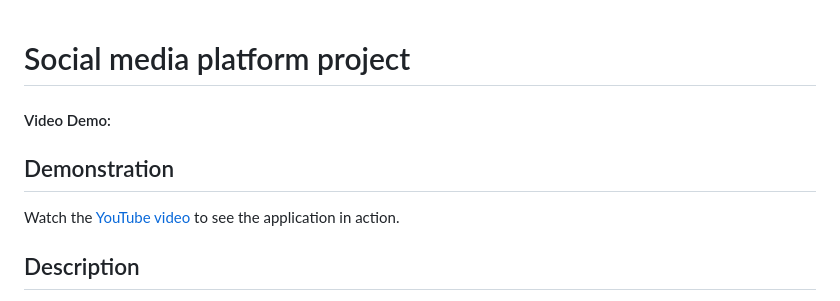
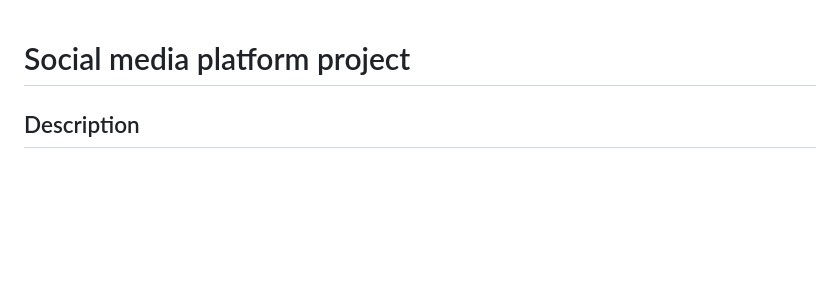
Before and after one commit to MahmoudSayed129/Social-Media-Platform, a Markdown page: README.md, the part around the change. GitHub-like rendering; blank space fills up the shorter version.

```diff
--- a/README.md
+++ b/README.md
@@ -1,7 +1,5 @@
 # Social media platform project
-#### Video Demo:
-## Demonstration
-Watch the [YouTube video](https://youtu.be/KHmCH-Hb_z0) to see the application in action.
+
 ## Description
 Using Python (Django framework, models), JavaScript, HTML, and CSS, complete the implementation of a social media platform that allows users to make posts, follow other users, and *like* posts.
 You must login to use these features.
```
